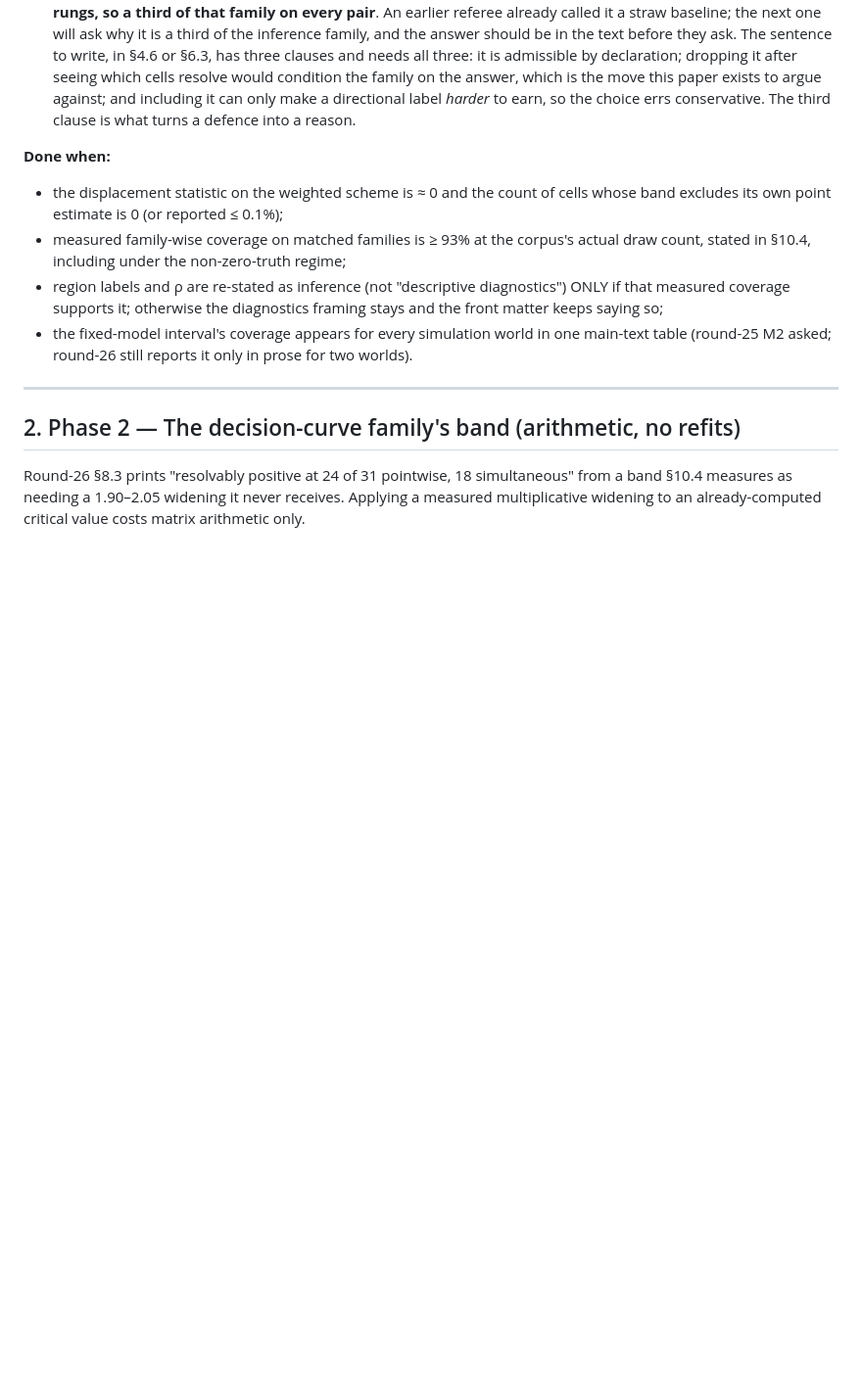
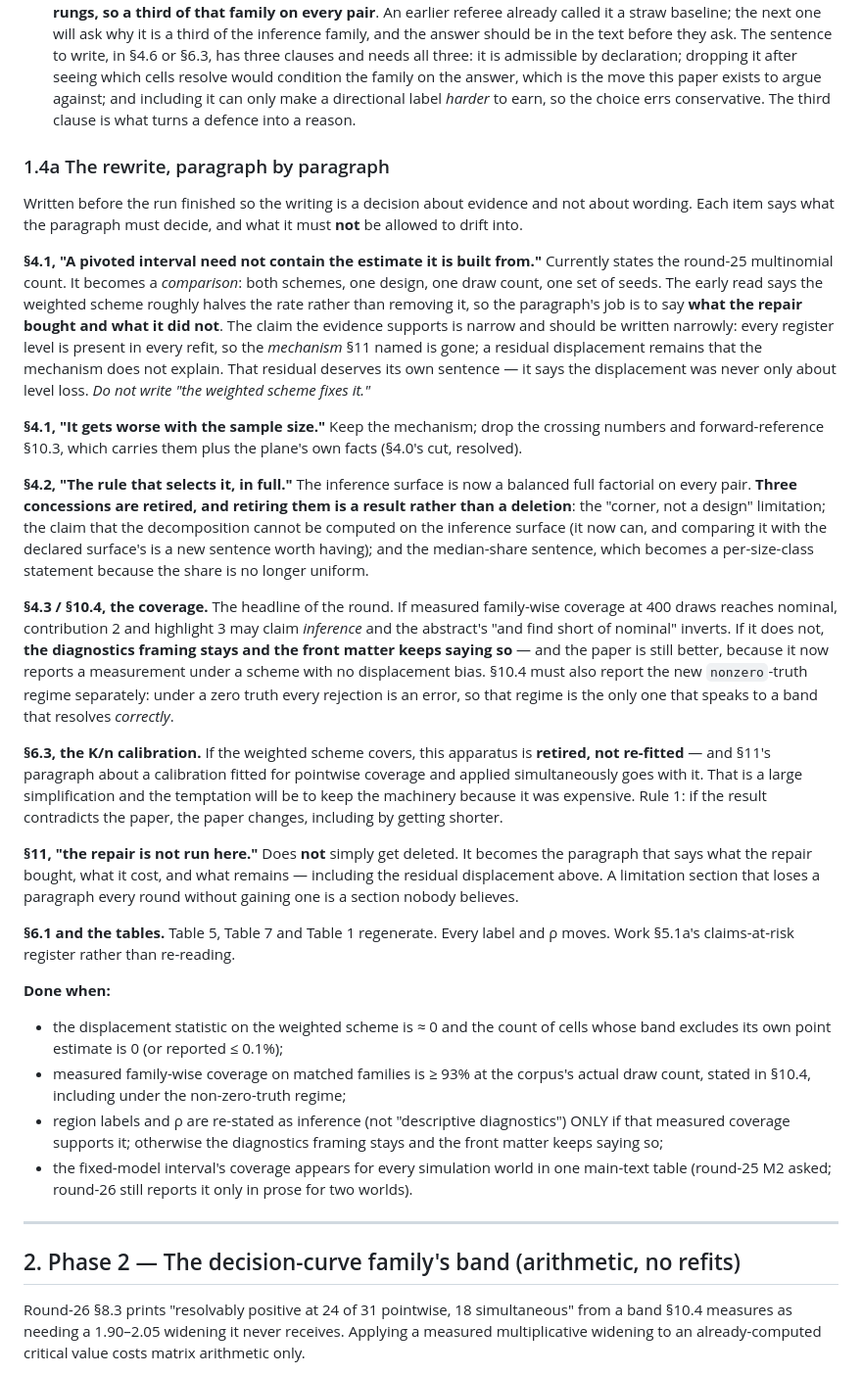
Before and after one commit to sudhirdixit1/cmdb-routing-queue-baseline, a Markdown page: PLAN-ROUND27.md, the part around the change. Shown at 98% size. Drawn GitHub-style; blank space fills up the shorter version.

Commit message:
The Phase 1 rewrite, specified before the numbers arrive
Written now so that the writing is a decision about evidence and not about
wording, and so the temptations are named before they are felt. Each paragraph
gets what it must decide and what it must not drift into.

The three that matter. Section 4.1 becomes a comparison of two schemes on one
design and must say what the repair bought AND what it did not -- the early
read says the rate halves rather than vanishing, so the claim is that the
mechanism Section 11 named is gone while a residual remains that the mechanism
does not explain. Section 4.2 retires three concessions at once, and retiring
them is a result rather than a deletion. And Section 6.3's K/n calibration, if
the weighted scheme covers, is retired rather than re-fitted -- which is a
large simplification the paper will be tempted to keep because it was
expensive to build.

Section 11's paragraph is not deleted either. It becomes what the repair
bought, cost and left. A limitations section that loses a paragraph every
round without gaining one is a section nobody believes.

```diff
--- a/PLAN-ROUND27.md
+++ b/PLAN-ROUND27.md
@@ -154,6 +154,60 @@ redesign it; finish it.
   exists to argue against; and including it can only make a directional label
   *harder* to earn, so the choice errs conservative. The third clause is what
   turns a defence into a reason.
+
+### 1.4a The rewrite, paragraph by paragraph
+
+Written before the run finished so the writing is a decision about evidence
+and not about wording. Each item says what the paragraph must decide, and what
+it must **not** be allowed to drift into.
+
+**§4.1, "A pivoted interval need not contain the estimate it is built from."**
+Currently states the round-25 multinomial count. It becomes a *comparison*:
+both schemes, one design, one draw count, one set of seeds. The early read
+says the weighted scheme roughly halves the rate rather than removing it, so
+the paragraph's job is to say **what the repair bought and what it did not**.
+The claim the evidence supports is narrow and should be written narrowly:
+every register level is present in every refit, so the *mechanism* §11 named
+is gone; a residual displacement remains that the mechanism does not explain.
+That residual deserves its own sentence — it says the displacement was never
+only about level loss. *Do not write "the weighted scheme fixes it."*
+
+**§4.1, "It gets worse with the sample size."** Keep the mechanism; drop the
+crossing numbers and forward-reference §10.3, which carries them plus the
+plane's own facts (§4.0's cut, resolved).
+
+**§4.2, "The rule that selects it, in full."** The inference surface is now a
+balanced full factorial on every pair. **Three concessions are retired, and
+retiring them is a result rather than a deletion**: the "corner, not a design"
+limitation; the claim that the decomposition cannot be computed on the
+inference surface (it now can, and comparing it with the declared surface's is
+a new sentence worth having); and the median-share sentence, which becomes a
+per-size-class statement because the share is no longer uniform.
+
+**§4.3 / §10.4, the coverage.** The headline of the round. If measured
+family-wise coverage at 400 draws reaches nominal, contribution 2 and
+highlight 3 may claim *inference* and the abstract's "and find short of
+nominal" inverts. If it does not, **the diagnostics framing stays and the
+front matter keeps saying so** — and the paper is still better, because it now
+reports a measurement under a scheme with no displacement bias. §10.4 must
+also report the new `nonzero`-truth regime separately: under a zero truth
+every rejection is an error, so that regime is the only one that speaks to a
+band that resolves *correctly*.
+
+**§6.3, the K/n calibration.** If the weighted scheme covers, this apparatus
+is **retired, not re-fitted** — and §11's paragraph about a calibration fitted
+for pointwise coverage and applied simultaneously goes with it. That is a
+large simplification and the temptation will be to keep the machinery because
+it was expensive. Rule 1: if the result contradicts the paper, the paper
+changes, including by getting shorter.
+
+**§11, "the repair is not run here."** Does **not** simply get deleted. It
+becomes the paragraph that says what the repair bought, what it cost, and what
+remains — including the residual displacement above. A limitation section that
+loses a paragraph every round without gaining one is a section nobody believes.
+
+**§6.1 and the tables.** Table 5, Table 7 and Table 1 regenerate. Every label
+and ρ moves. Work §5.1a's claims-at-risk register rather than re-reading.
 
 **Done when:**
 - the displacement statistic on the weighted scheme is ≈ 0 and the count of
```
